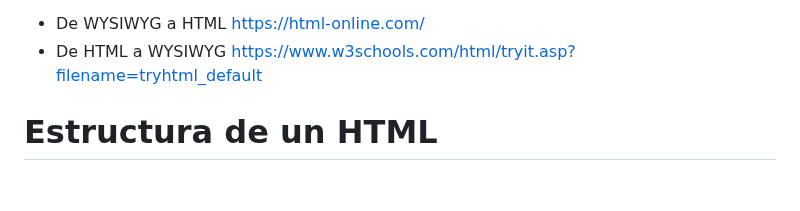
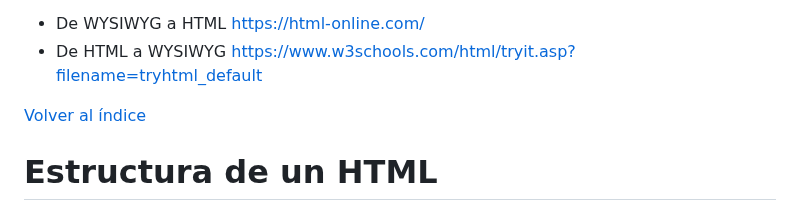
Before and after one commit to josemamira/curso_maplibre, a Markdown page: src/curso_html.md, the part around one of its changes. GitHub-like rendering; blank space fills up the shorter version.

```diff
--- a/src/curso_html.md
+++ b/src/curso_html.md
@@ -43,7 +43,7 @@ Respecto a editores online de html mira estos ejemplos
 - De HTML a WYSIWYG   [https://www.w3schools.com/html/tryit.asp?filename=tryhtml_default](https://www.w3schools.com/html/tryit.asp?filename=tryhtml_default)
 
 
-
+[Volver al índice](#indice)
 <a name="1"></a>
 # Estructura de un HTML
 
```
Also changed, not shown: other parts of src/curso_html.md (+1 -1 lines).
